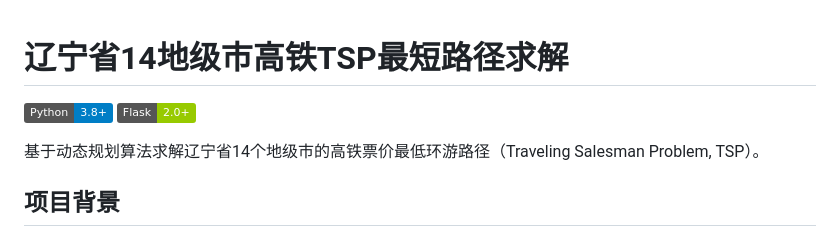
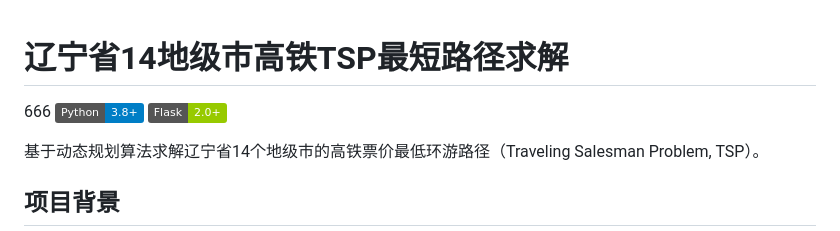
Before and after one commit to lzsznb/liaoning_tsp_travel, a Markdown page: README.md, the part around the change. GitHub-like rendering; badges without logos.

```diff
--- a/README.md
+++ b/README.md
@@ -1,5 +1,5 @@
 # 辽宁省14地级市高铁TSP最短路径求解
-
+666
 [![Python](https://img.shields.io/badge/Python-3.8+-blue.svg)](https://www.python.org/)
 [![Flask](https://img.shields.io/badge/Flask-2.0+-green.svg)](https://flask.palletsprojects.com/)
 
```
